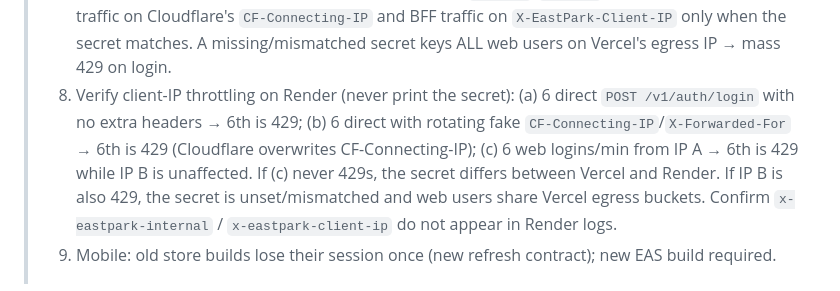
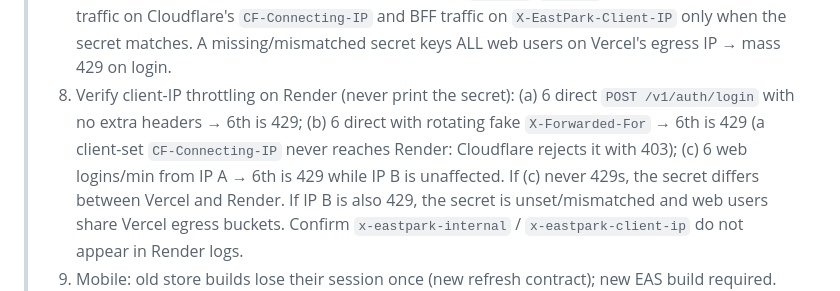
Before and after one commit to AhmedMuhammedElsaid/EastPark-Compound, a Markdown page: CLAUDE.md, the part around the change. GitHub-like rendering.

Commit message:
[AhmedMuhammedElsaid][docs]: correct the runbook client-IP spoof check (fake CF-Connecting-IP is a Cloudflare 403)
Co-Authored-By: Ahmed Muhammed Elsaid <ahmed.muhammed.elsaid@gmail.com>

```diff
--- a/CLAUDE.md
+++ b/CLAUDE.md
@@ -127,8 +127,8 @@ Full detail lives in `FrontendPlan.md` and `BackendPlan.md`.
 >    on Cloudflare's `CF-Connecting-IP` and BFF traffic on `X-EastPark-Client-IP` only when the secret
 >    matches. A missing/mismatched secret keys ALL web users on Vercel's egress IP → mass 429 on login.
 > 8. Verify client-IP throttling on Render (never print the secret): (a) 6 direct `POST /v1/auth/login`
->    with no extra headers → 6th is 429; (b) 6 direct with rotating fake `CF-Connecting-IP`/`X-Forwarded-For`
->    → 6th is 429 (Cloudflare overwrites CF-Connecting-IP); (c) 6 web logins/min from IP A → 6th is 429
+>    with no extra headers → 6th is 429; (b) 6 direct with rotating fake `X-Forwarded-For` → 6th is 429
+>    (a client-set `CF-Connecting-IP` never reaches Render: Cloudflare rejects it with 403); (c) 6 web logins/min from IP A → 6th is 429
 >    while IP B is unaffected. If (c) never 429s, the secret differs between Vercel and Render. If IP B is
 >    also 429, the secret is unset/mismatched and web users share Vercel egress buckets. Confirm
 >    `x-eastpark-internal` / `x-eastpark-client-ip` do not appear in Render logs.
```
